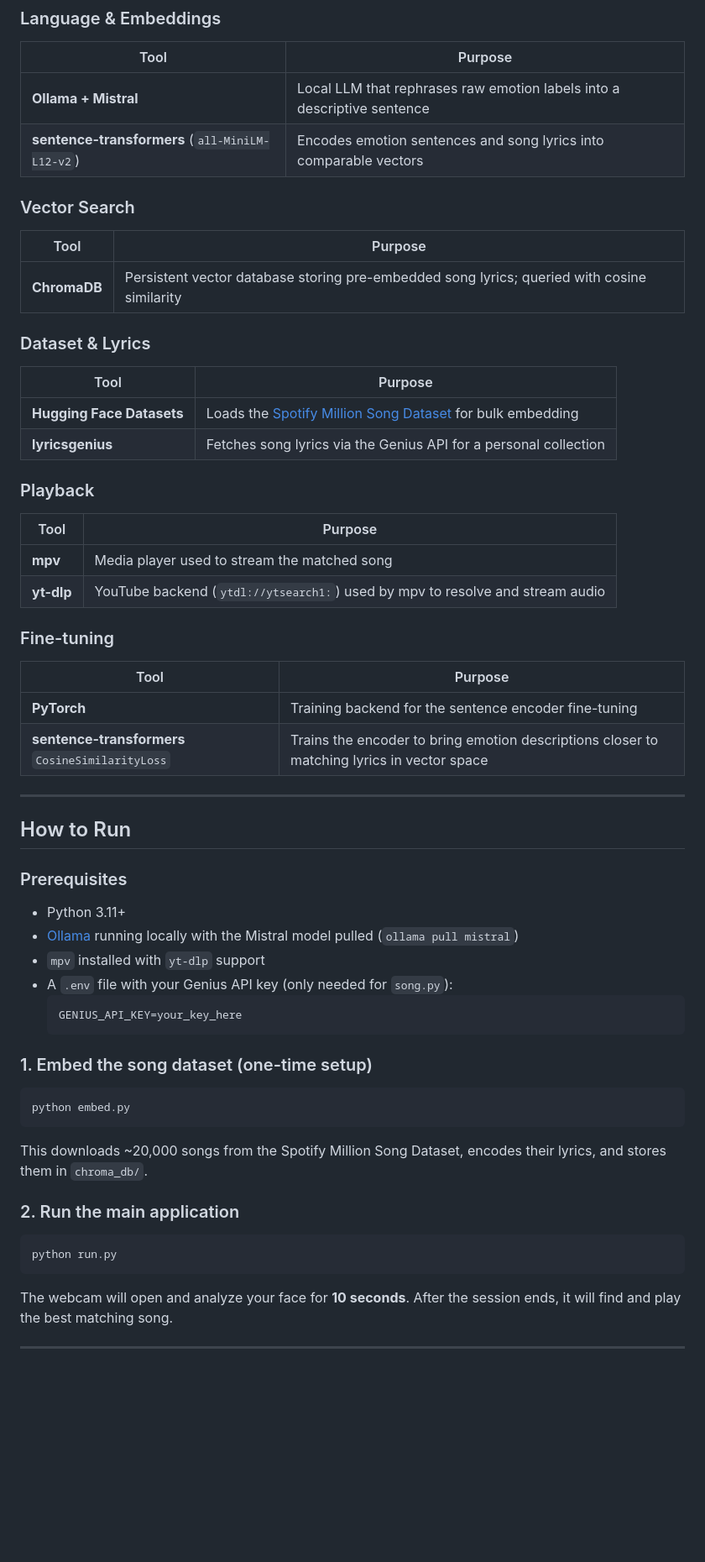
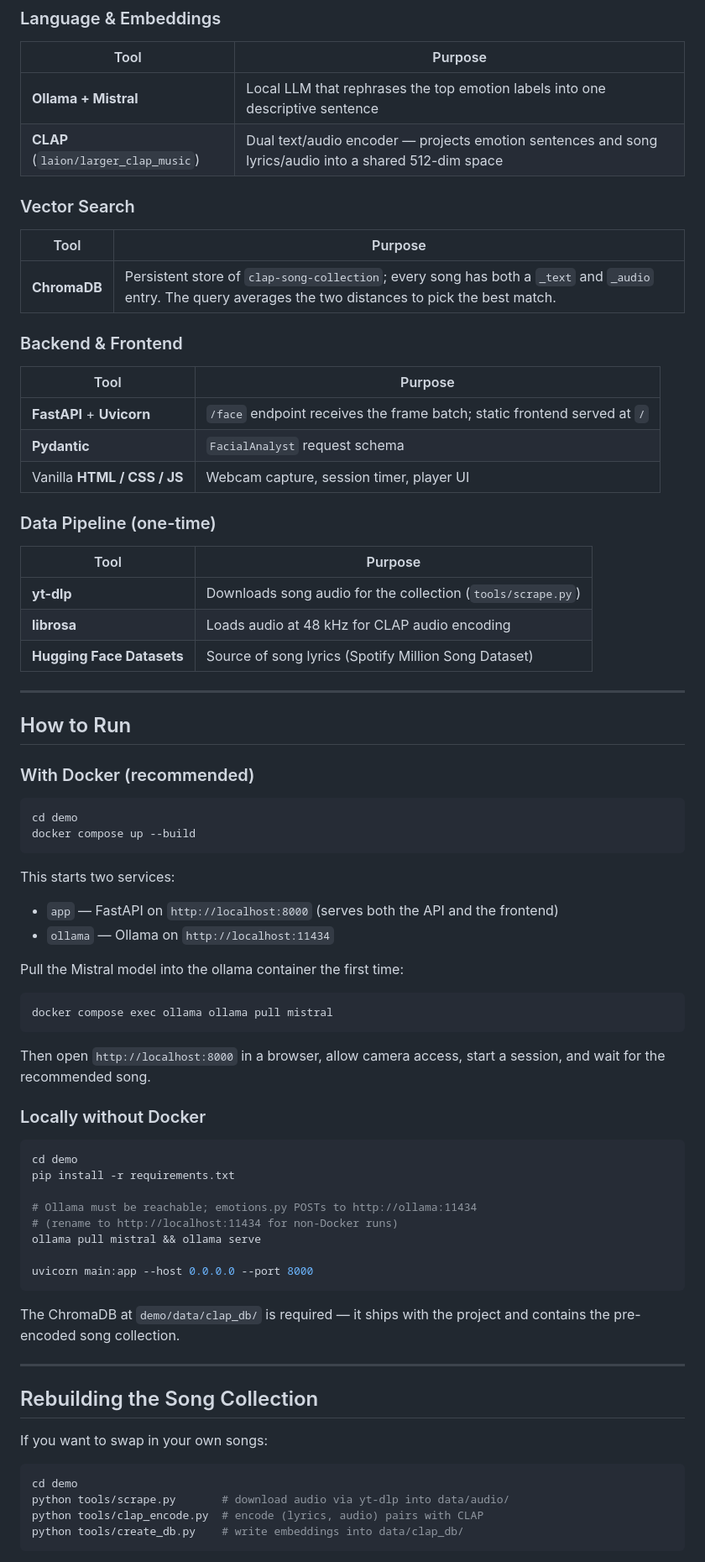
Before and after one commit to dogstrange/AI-semantic-matching-between-emotions-and-song-lyrics, a Markdown page: README.md, the part around one of its changes. Shown at 84% size. Drawn GitHub-style; blank space fills up the shorter version.

````diff
--- a/README.md
+++ b/README.md
@@ -55,58 +73,77 @@ Emotions are mapped to the **Circumplex Model of Affect** (e.g. `angry → stres
 ### Language & Embeddings
 | Tool | Purpose |
 |---|---|
-| **Ollama + Mistral** | Local LLM that rephrases raw emotion labels into a descriptive sentence |
-| **sentence-transformers** (`all-MiniLM-L12-v2`) | Encodes emotion sentences and song lyrics into comparable vectors |
+| **Ollama + Mistral** | Local LLM that rephrases the top emotion labels into one descriptive sentence |
+| **CLAP** (`laion/larger_clap_music`) | Dual text/audio encoder — projects emotion sentences and song lyrics/audio into a shared 512-dim space |
 
 ### Vector Search
 | Tool | Purpose |
 |---|---|
-| **ChromaDB** | Persistent vector database storing pre-embedded song lyrics; queried with cosine similarity |
+| **ChromaDB** | Persistent store of `clap-song-collection`; every song has both a `_text` and `_audio` entry. The query averages the two distances to pick the best match. |
 
-### Dataset & Lyrics
+### Backend & Frontend
 | Tool | Purpose |
 |---|---|
-| **Hugging Face Datasets** | Loads the [Spotify Million Song Dataset](https://huggingface.co/datasets/vishnupriyavr/spotify-million-song-dataset) for bulk embedding |
-| **lyricsgenius** | Fetches song lyrics via the Genius API for a personal collection |
+| **FastAPI** + **Uvicorn** | `/face` endpoint receives the frame batch; static frontend served at `/` |
+| **Pydantic** | `FacialAnalyst` request schema |
+| Vanilla **HTML / CSS / JS** | Webcam capture, session timer, player UI |
 
-### Playback
+### Data Pipeline (one-time)
 | Tool | Purpose |
 |---|---|
-| **mpv** | Media player used to stream the matched song |
-| **yt-dlp** | YouTube backend (`ytdl://ytsearch1:`) used by mpv to resolve and stream audio |
-
-### Fine-tuning
-| Tool | Purpose |
-|---|---|
-| **PyTorch** | Training backend for the sentence encoder fine-tuning |
-| **sentence-transformers** `CosineSimilarityLoss` | Trains the encoder to bring emotion descriptions closer to matching lyrics in vector space |
+| **yt-dlp** | Downloads song audio for the collection (`tools/scrape.py`) |
+| **librosa** | Loads audio at 48 kHz for CLAP audio encoding |
+| **Hugging Face Datasets** | Source of song lyrics (Spotify Million Song Dataset) |
 
 ---
 
 ## How to Run
 
-### Prerequisites
-
-- Python 3.11+
-- [Ollama](https://ollama.com/) running locally with the Mistral model pulled (`ollama pull mistral`)
-- `mpv` installed with `yt-dlp` support
-- A `.env` file with your Genius API key (only needed for `song.py`):
-  ```
-  GENIUS_API_KEY=your_key_here
-  ```
-
-### 1. Embed the song dataset (one-time setup)
+### With Docker (recommended)
 
 ```bash
-python embed.py
+cd demo
+docker compose up --build
 ```
 
-This downloads ~20,000 songs from the Spotify Million Song Dataset, encodes their lyrics, and stores them in `chroma_db/`.
+This starts two services:
 
-### 2. Run the main application
+- `app` — FastAPI on `http://localhost:8000` (serves both the API and the frontend)
+- `ollama` — Ollama on `http://localhost:11434`
+
+Pull the Mistral model into the ollama container the first time:
 
 ```bash
-python run.py
+docker compose exec ollama ollama pull mistral
 ```
 
-The webcam will open and analyze your face for **10 seconds**. After the session ends, it will find and play the best matching song.
+Then open `http://localhost:8000` in a browser, allow camera access, start a session, and wait for the recommended song.
+
+### Locally without Docker
+
+```bash
+cd demo
+pip install -r requirements.txt
+
+# Ollama must be reachable; emotions.py POSTs to http://ollama:11434
+# (rename to http://localhost:11434 for non-Docker runs)
+ollama pull mistral && ollama serve
+
+uvicorn main:app --host 0.0.0.0 --port 8000
+```
+
+The ChromaDB at `demo/data/clap_db/` is required — it ships with the project and contains the pre-encoded song collection.
+
+---
+
+## Rebuilding the Song Collection
+
+If you want to swap in your own songs:
+
+```bash
+cd demo
+python tools/scrape.py       # download audio via yt-dlp into data/audio/
+python tools/clap_encode.py  # encode (lyrics, audio) pairs with CLAP
+python tools/create_db.py    # write embeddings into data/clap_db/
+```
+
````
Also changed, not shown: other parts of README.md (+102 -59 lines).
